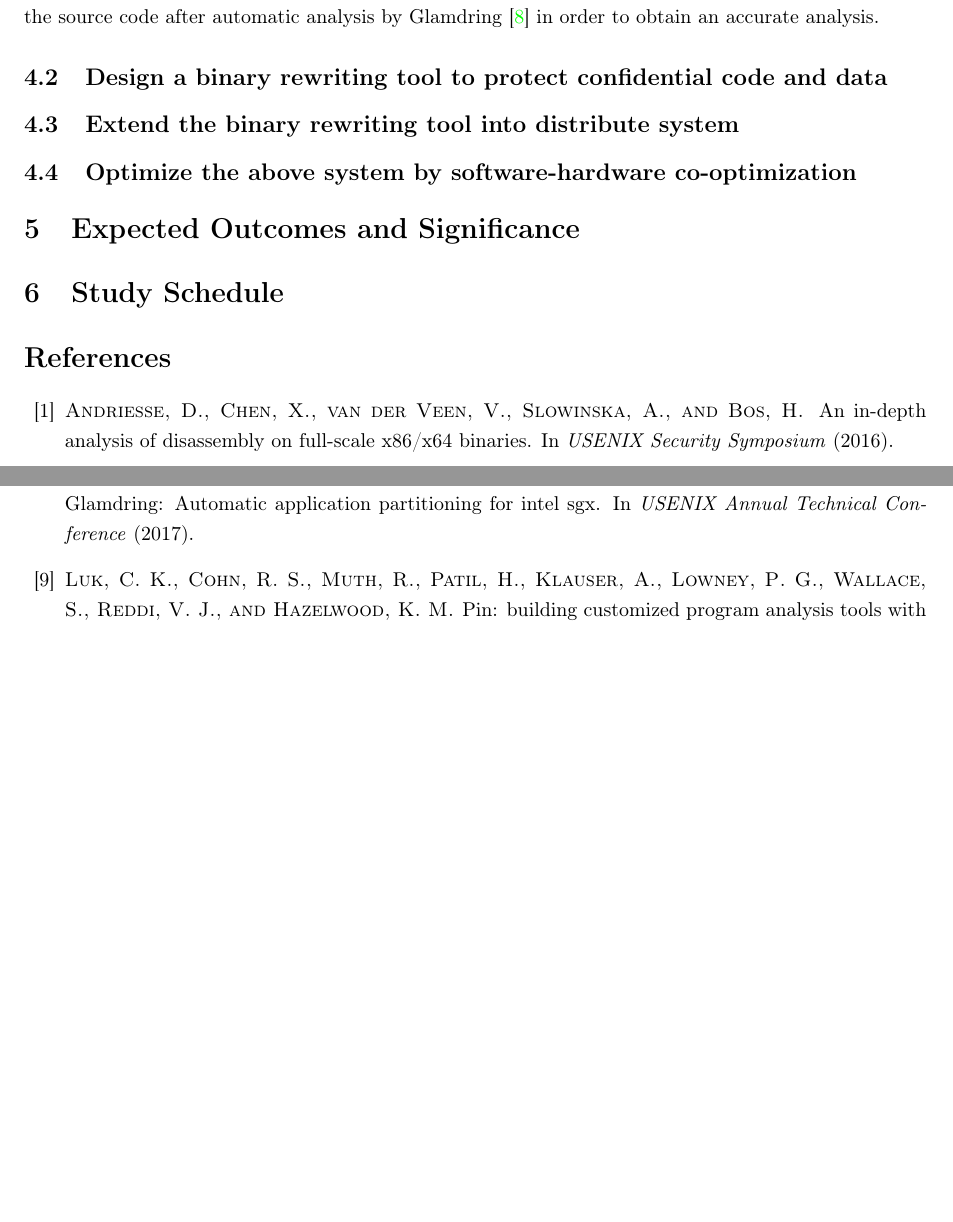
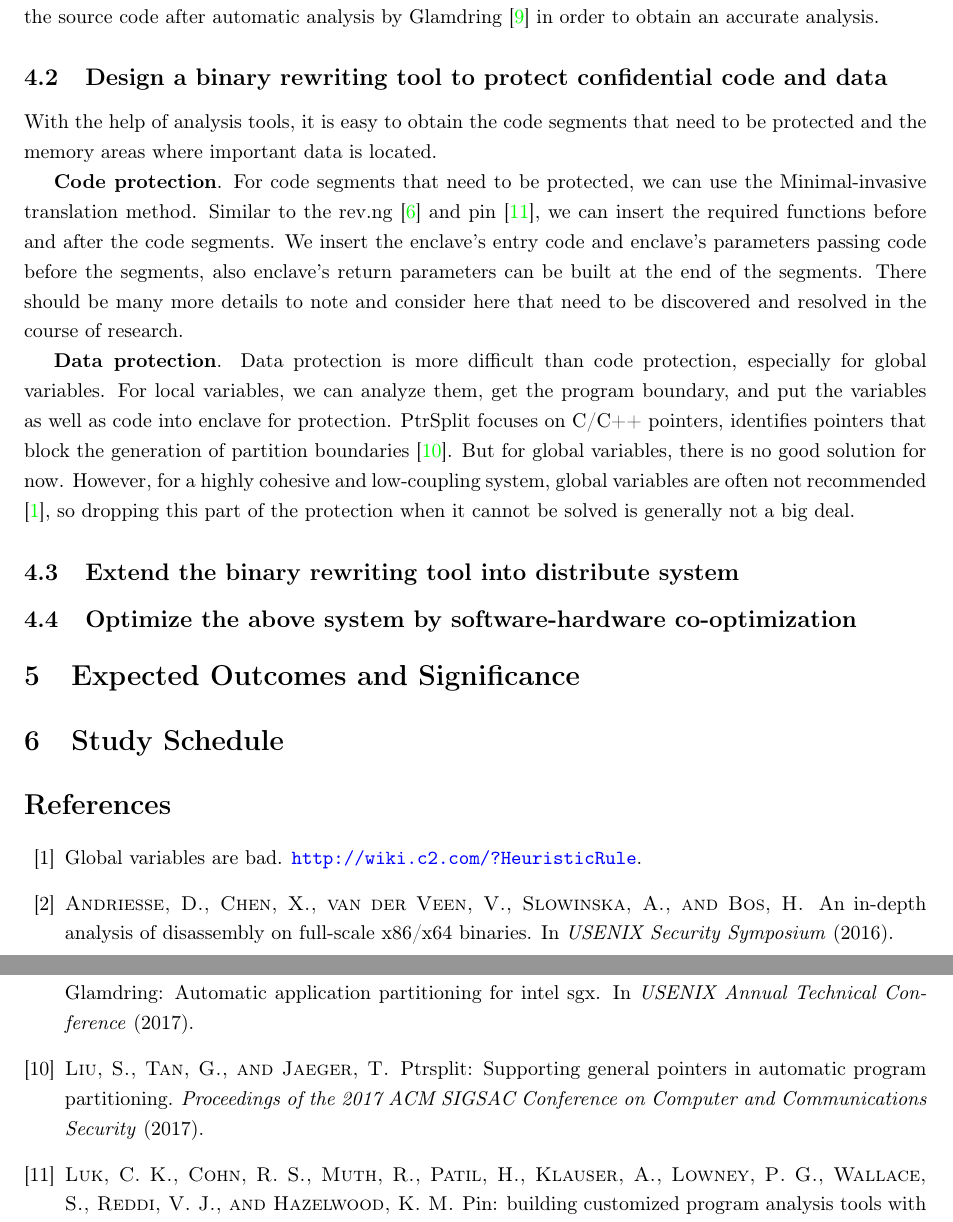
Before and after one commit to specialpointcentral/research-proposal, a LaTeX document (main.tex, which reads body/research_plan_and_methodology.tex): two parts of pages 3 and 4 of 5, joined at a grey line, cut so that both start at the same text, the shorter picture padded with empty space. Compiled offline with pdfLaTeX.

Commit message:
plan: binary rewriting tool
Signed-off-by: Qi Hu <github@spcsky.com>

```diff
--- a/body/research_plan_and_methodology.tex
+++ b/body/research_plan_and_methodology.tex
@@ -38,6 +38,27 @@ after automatic analysis by Glamdring \cite{Lind2017GlamdringAA} in order to obt
 an accurate analysis.
 
 \subsection{Design a binary rewriting tool to protect confidential code and data}
+With the help of analysis tools, it is easy to obtain the code segments that need
+to be protected and the memory areas where important data is located.
+
+\textbf{Code protection}. For code segments that need to be protected,
+we can use the Minimal-invasive translation method. Similar to the rev.ng \cite{Federico2017revngAU}
+and pin \cite{Luk2005PinBC}, we can insert the required functions before and
+after the code segments. We insert the enclave's entry code and enclave's parameters passing code
+before the segments, also enclave's return parameters can be built at the end of the segments.
+There should be many more details to note and consider here that need to be
+discovered and resolved in the course of research.
+
+\textbf{Data protection}. Data protection is more difficult than code protection,
+especially for global variables.
+For local variables, we can analyze them, get the program boundary,
+and put the variables as well as code into enclave for protection.
+PtrSplit focuses on C/C++ pointers, identifies pointers that block
+the generation of partition boundaries \cite{Liu2017PtrSplitSG}.
+But for global variables, there is no good solution for now. However,
+for a highly cohesive and low-coupling system, global variables are often not recommended
+\cite{GlobalVariablesAreBad},
+so dropping this part of the protection when it cannot be solved is generally not a big deal.
 
 \subsection{Extend the binary rewriting tool into distribute system}
 
```
Also changed, not shown: reference.bib (+13 -0 lines).
